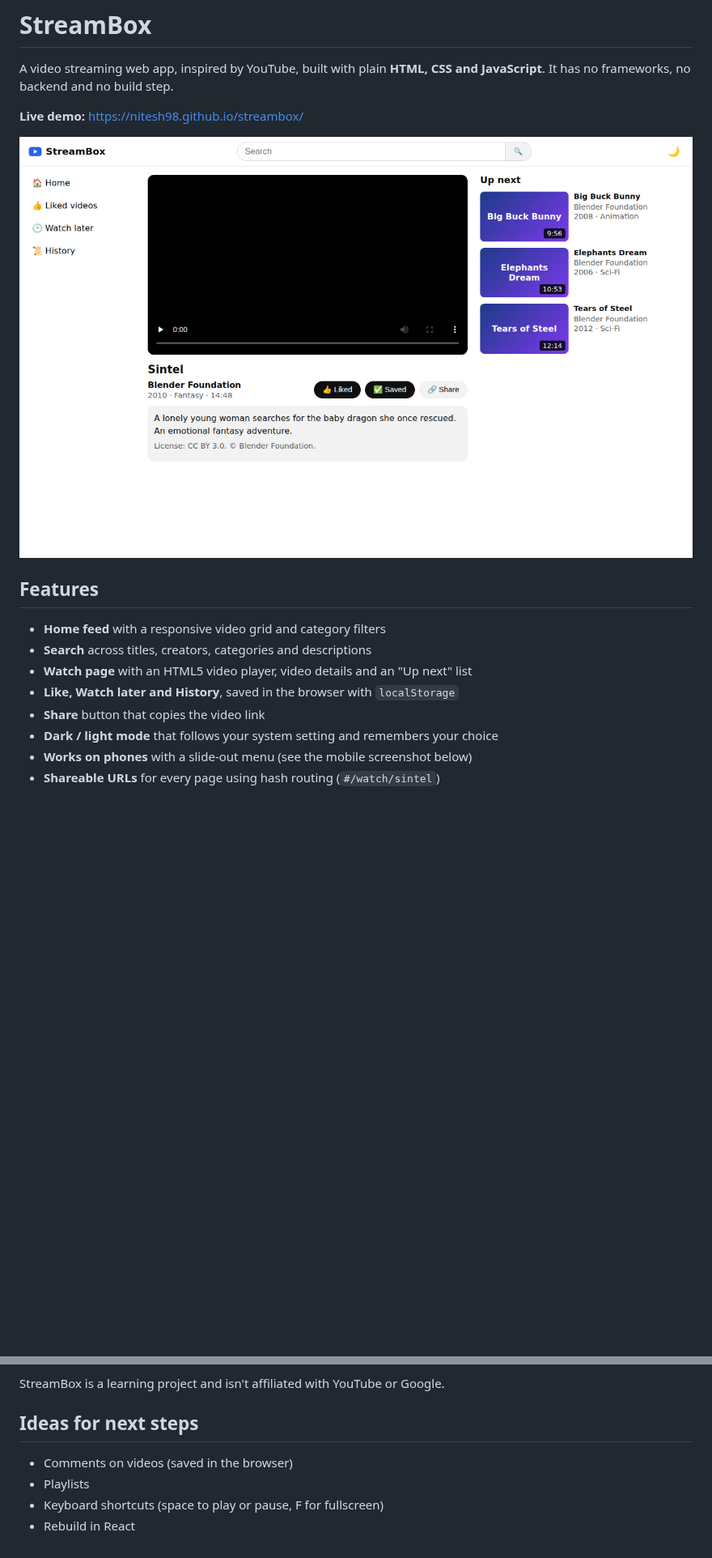
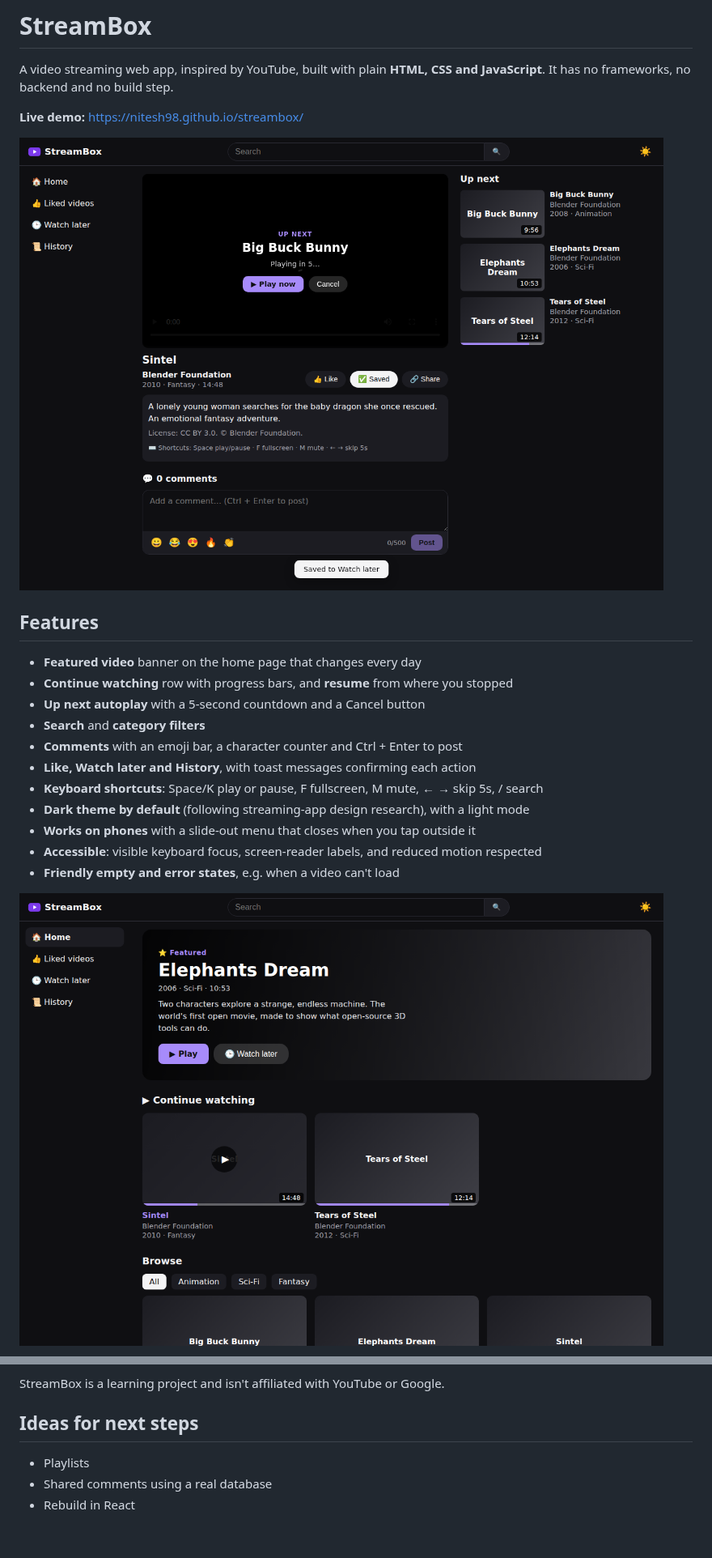
Before and after one commit to Nitesh98/streambox, a Markdown page: README.md, 2 parts joined by grey strips. Shown at 81% size. GitHub-like rendering; pictures changed too: docs/screenshot-home.png (added), docs/screenshot-watch.png; blank space fills up the shorter version.

```diff
--- a/README.md
+++ b/README.md
@@ -8,14 +8,19 @@ A video streaming web app, inspired by YouTube, built with plain **HTML, CSS and
 
 ## Features
 
-- **Home feed** with a responsive video grid and category filters
-- **Search** across titles, creators, categories and descriptions
-- **Watch page** with an HTML5 video player, video details and an "Up next" list
-- **Like, Watch later and History**, saved in the browser with `localStorage`
-- **Share** button that copies the video link
-- **Dark / light mode** that follows your system setting and remembers your choice
-- **Works on phones** with a slide-out menu (see the mobile screenshot below)
-- **Shareable URLs** for every page using hash routing (`#/watch/sintel`)
+- **Featured video** banner on the home page that changes every day
+- **Continue watching** row with progress bars, and **resume** from where you stopped
+- **Up next autoplay** with a 5-second countdown and a Cancel button
+- **Search** and **category filters**
+- **Comments** with an emoji bar, a character counter and Ctrl + Enter to post
+- **Like, Watch later and History**, with toast messages confirming each action
+- **Keyboard shortcuts**: Space/K play or pause, F fullscreen, M mute, ← → skip 5s, / search
+- **Dark theme by default** (following streaming-app design research), with a light mode
+- **Works on phones** with a slide-out menu that closes when you tap outside it
+- **Accessible**: visible keyboard focus, screen-reader labels, and reduced motion respected
+- **Friendly empty and error states**, e.g. when a video can't load
+
+![Home page](docs/screenshot-home.png)
 
 <img src="docs/screenshot-mobile.png" alt="Mobile view" width="260" />
 
@@ -68,7 +73,6 @@ StreamBox is a learning project and isn't affiliated with YouTube or Google.
 
 ## Ideas for next steps
 
-- Comments on videos (saved in the browser)
 - Playlists
-- Keyboard shortcuts (space to play or pause, F for fullscreen)
+- Shared comments using a real database
 - Rebuild in React
```
Also changed, not shown: other parts of README.md (+1 -1 lines), docs/screenshot-mobile.png, 5 other files.
